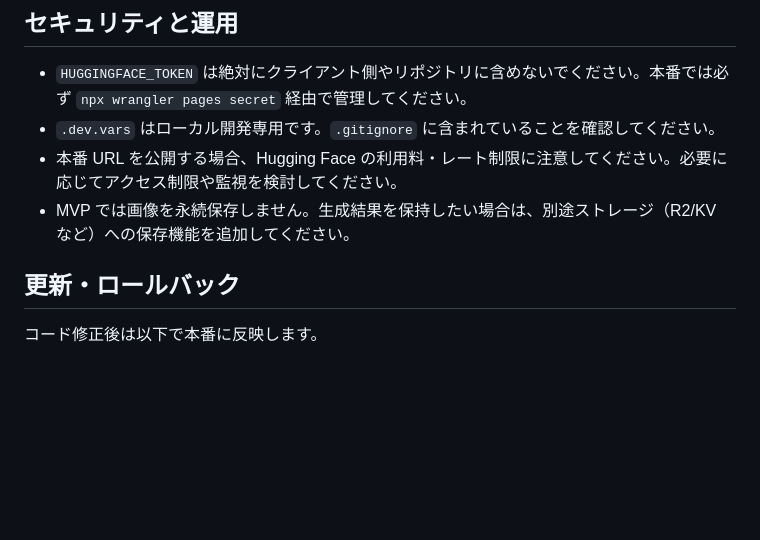
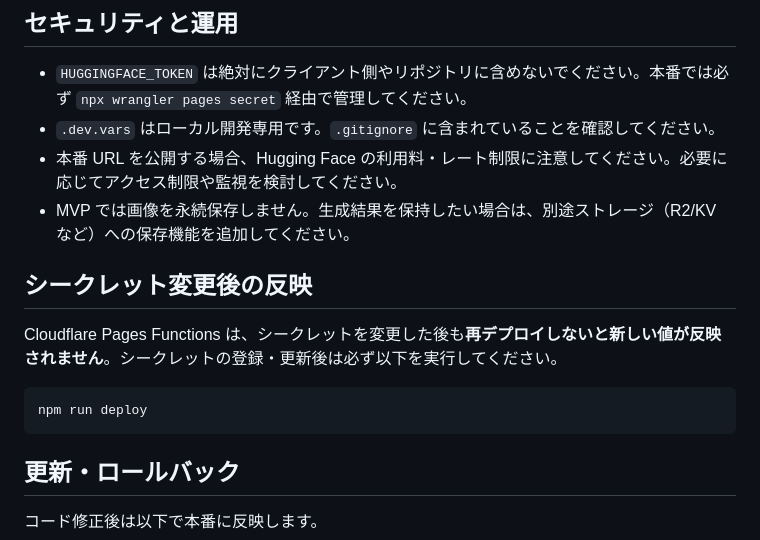
Before and after one commit to fit-flux/gen, a Markdown page: README_production.md, the part around one of its changes. GitHub-like rendering; blank space fills up the shorter version.

````diff
--- a/README_production.md
+++ b/README_production.md
@@ -176,6 +185,14 @@ npx wrangler pages secret put HF_TIMEOUT_MS --project-name fitflux
 - `.dev.vars` はローカル開発専用です。`.gitignore` に含まれていることを確認してください。
 - 本番 URL を公開する場合、Hugging Face の利用料・レート制限に注意してください。必要に応じてアクセス制限や監視を検討してください。
 - MVP では画像を永続保存しません。生成結果を保持したい場合は、別途ストレージ（R2/KV など）への保存機能を追加してください。
+
+## シークレット変更後の反映
+
+Cloudflare Pages Functions は、シークレットを変更した後も**再デプロイしないと新しい値が反映されません**。シークレットの登録・更新後は必ず以下を実行してください。
+
+```bash
+npm run deploy
+```
 
 ## 更新・ロールバック
 
````
Also changed, not shown: other parts of README_production.md (+15 -6 lines).
